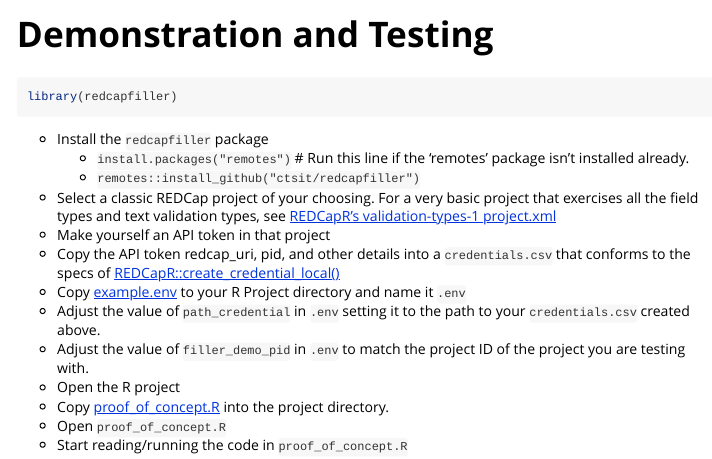
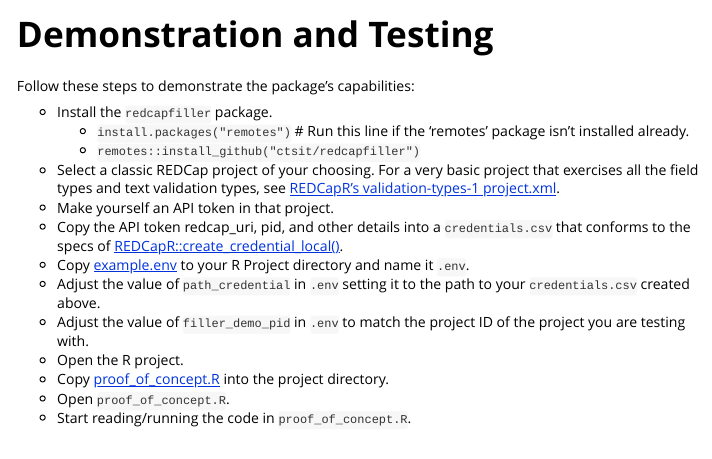
Before and after one commit to ctsit/redcapfiller, an R Markdown document (vignettes/demonstration_and_testing.Rmd): the page in a window 1100 px wide, from its top. Rendered offline with R 4.5, knitr and Pandoc, with nearby package versions.

Commit message:
Update documentation

````diff
--- a/vignettes/demonstration_and_testing.Rmd
+++ b/vignettes/demonstration_and_testing.Rmd
@@ -7,27 +7,29 @@
   %\VignetteEncoding{UTF-8}
 ---
 
-```{r, include = FALSE}
+```{r opts, message=FALSE, warning=FALSE, include=FALSE}
 knitr::opts_chunk$set(
   collapse = TRUE,
   comment = "#>"
 )
 ```
 
-```{r setup}
+```{r setup, include=FALSE}
 library(redcapfiller)
 ```
 
-- Install the `redcapfiller` package
+Follow these steps to demonstrate the package's capabilities:
+
+- Install the `redcapfiller` package.
     - `install.packages("remotes")` # Run this line if the 'remotes' package isn't installed already.
     - `remotes::install_github("ctsit/redcapfiller")`
-- Select a classic REDCap project of your choosing. For a very basic project that exercises all the field types and text validation types, see [REDCapR's validation-types-1 project.xml](https://github.com/OuhscBbmc/REDCapR/blob/main/inst/test-data/projects/validation-types-1/project.xml)
-- Make yourself an API token in that project
-- Copy the API token redcap_uri, pid, and other details into a `credentials.csv` that conforms to the specs of [REDCapR::create_credential_local()](https://ouhscbbmc.github.io/REDCapR/reference/retrieve_credential.html)
-- Copy [example.env](https://github.com/ctsit/redcapfiller/blob/main/example.env) to your R Project directory and name it `.env`
+- Select a classic REDCap project of your choosing. For a very basic project that exercises all the field types and text validation types, see [REDCapR's validation-types-1 project.xml](https://github.com/OuhscBbmc/REDCapR/blob/main/inst/test-data/projects/validation-types-1/project.xml).
+- Make yourself an API token in that project.
+- Copy the API token redcap_uri, pid, and other details into a `credentials.csv` that conforms to the specs of [REDCapR::create_credential_local()](https://ouhscbbmc.github.io/REDCapR/reference/retrieve_credential.html).
+- Copy [example.env](https://github.com/ctsit/redcapfiller/blob/main/example.env) to your R Project directory and name it `.env`.
 - Adjust the value of `path_credential`  in `.env` setting it to the path to your `credentials.csv` created above.
 - Adjust the value of `filler_demo_pid` in `.env` to match the project ID of the project you are testing with.
-- Open the R project
+- Open the R project.
 - Copy [proof_of_concept.R](https://github.com/ctsit/redcapfiller/blob/main/proof_of_concept.R) into the project directory.
-- Open `proof_of_concept.R`
-- Start reading/running the code in `proof_of_concept.R`
+- Open `proof_of_concept.R`.
+- Start reading/running the code in `proof_of_concept.R`.
````
Also changed, not shown: README.md.
